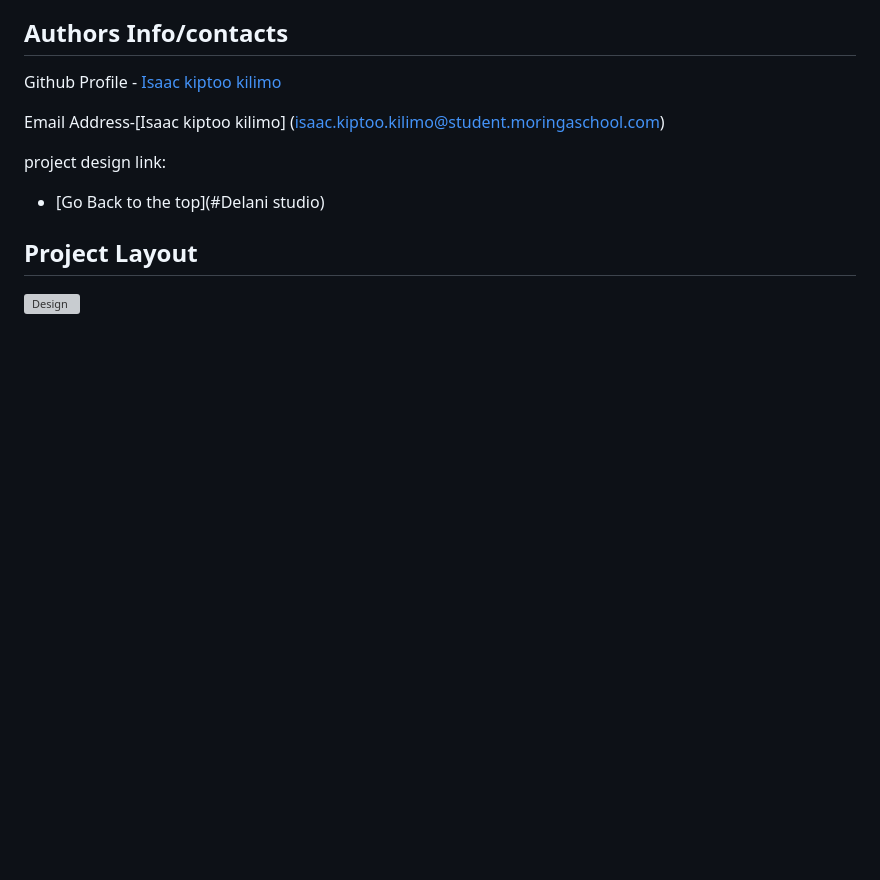
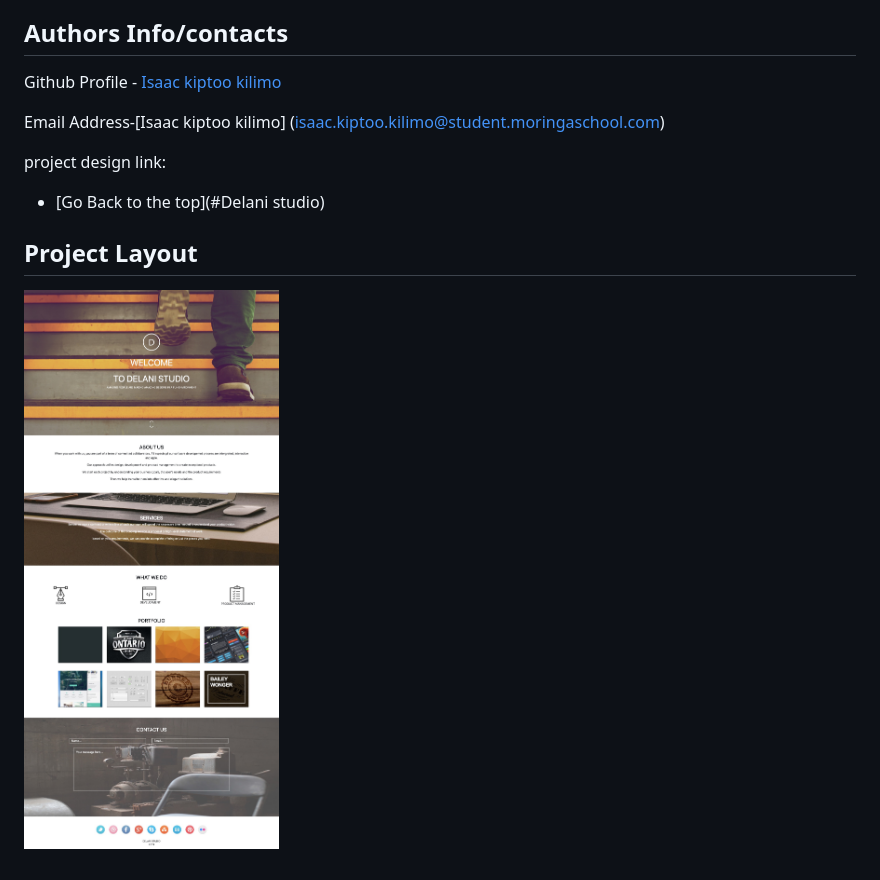
Before and after one commit to Isaac-kiptoo-kilimo/moringa-IP6-studio, a Markdown page: README.md, the part around the change. GitHub-like rendering; pictures changed too: images/project-layout.jpg (added); blank space fills up the shorter version; grey boxes are pictures that could not be loaded.

Commit message:
feature:README.md project layout

```diff
--- a/README.md
+++ b/README.md
@@ -73,4 +73,4 @@ project design link:
 
 ## Project Layout
 
-![Design](/images/project-layout.png)
+![Design](/images/project-layout.jpg)
```
